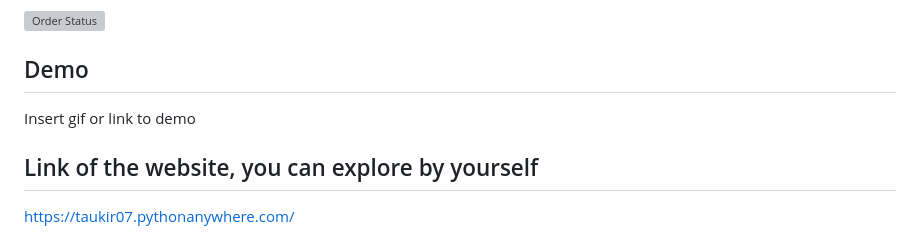
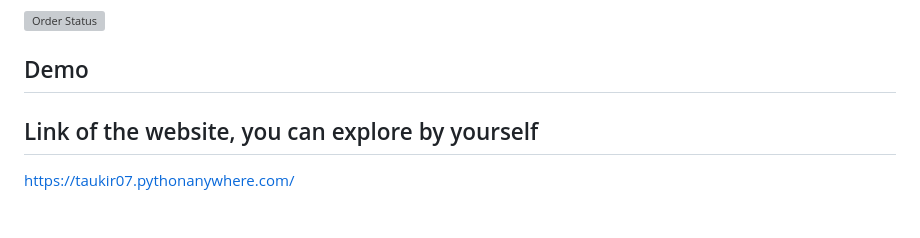
Before and after one commit to Seeker0702/Noor-Dairy-Products, a Markdown page: README.md, the part around the change. GitHub-like rendering; grey boxes are pictures that could not be loaded.

```diff
--- a/README.md
+++ b/README.md
@@ -62,7 +62,6 @@ Noor Dairy Products' admin panel offers streamlined control with a user-friendly
 ![Order Status](https://github.com/Seeker0702/Noor-Dairy-Products/blob/main/Screenshots/Order%20status.png?raw=true)
 ## Demo
 
-Insert gif or link to demo
 
 ## Link of the website, you can explore by yourself
 
```
